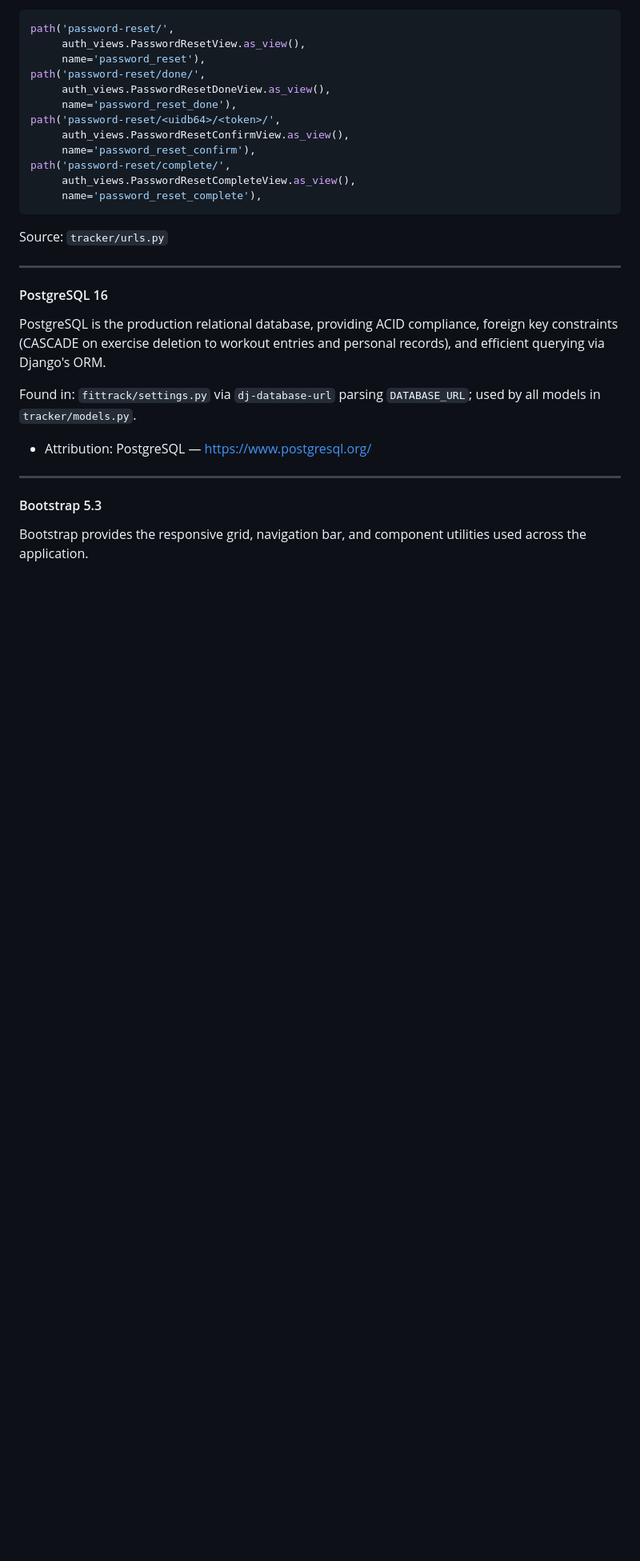
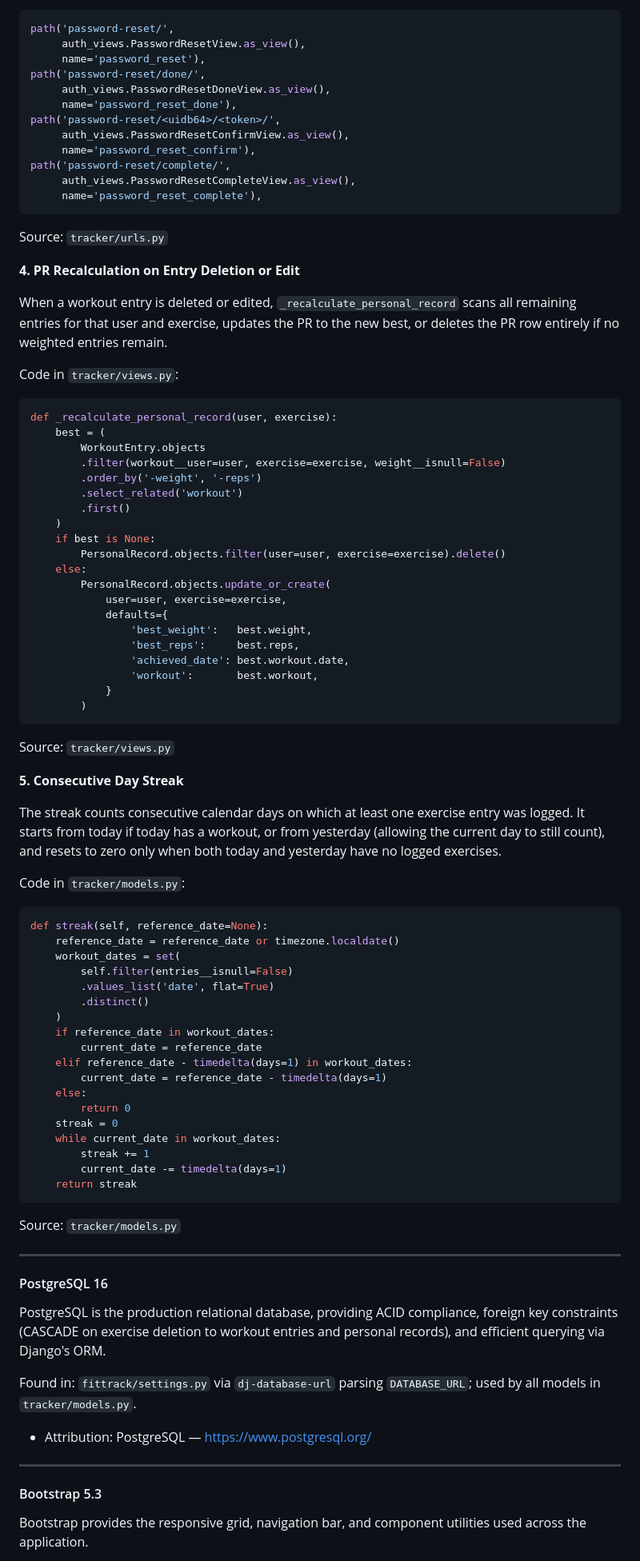
Before and after one commit to MHussainGit/Milestone-Project-3--fitness-tracker, a Markdown page: README.md, the part around one of its changes. Shown at 80% size. Rendered like a GitHub page; blank space fills up the shorter version.

Commit message:
Update README — Features, sources and pylint score

````diff
--- a/README.md
+++ b/README.md
@@ -971,6 +978,64 @@ path('password-reset/complete/',
 ```
 Source: `tracker/urls.py`
 
+**4. PR Recalculation on Entry Deletion or Edit**
+
+When a workout entry is deleted or edited, `_recalculate_personal_record` scans all remaining entries for that user and exercise, updates the PR to the new best, or deletes the PR row entirely if no weighted entries remain.
+
+Code in `tracker/views.py`:
+
+```python
+def _recalculate_personal_record(user, exercise):
+    best = (
+        WorkoutEntry.objects
+        .filter(workout__user=user, exercise=exercise, weight__isnull=False)
+        .order_by('-weight', '-reps')
+        .select_related('workout')
+        .first()
+    )
+    if best is None:
+        PersonalRecord.objects.filter(user=user, exercise=exercise).delete()
+    else:
+        PersonalRecord.objects.update_or_create(
+            user=user, exercise=exercise,
+            defaults={
+                'best_weight':   best.weight,
+                'best_reps':     best.reps,
+                'achieved_date': best.workout.date,
+                'workout':       best.workout,
+            }
+        )
+```
+Source: `tracker/views.py`
+
+**5. Consecutive Day Streak**
+
+The streak counts consecutive calendar days on which at least one exercise entry was logged. It starts from today if today has a workout, or from yesterday (allowing the current day to still count), and resets to zero only when both today and yesterday have no logged exercises.
+
+Code in `tracker/models.py`:
+
+```python
+def streak(self, reference_date=None):
+    reference_date = reference_date or timezone.localdate()
+    workout_dates = set(
+        self.filter(entries__isnull=False)
+        .values_list('date', flat=True)
+        .distinct()
+    )
+    if reference_date in workout_dates:
+        current_date = reference_date
+    elif reference_date - timedelta(days=1) in workout_dates:
+        current_date = reference_date - timedelta(days=1)
+    else:
+        return 0
+    streak = 0
+    while current_date in workout_dates:
+        streak += 1
+        current_date -= timedelta(days=1)
+    return streak
+```
+Source: `tracker/models.py`
+
 ---
 
 #### PostgreSQL 16
````
Also changed, not shown: other parts of README.md (+87 -12 lines).
